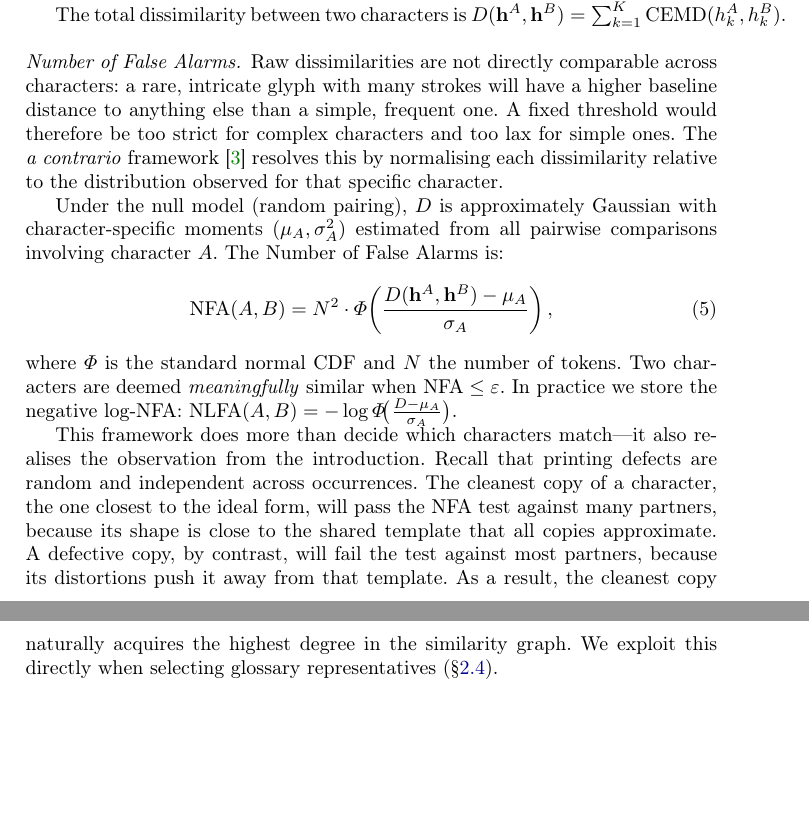
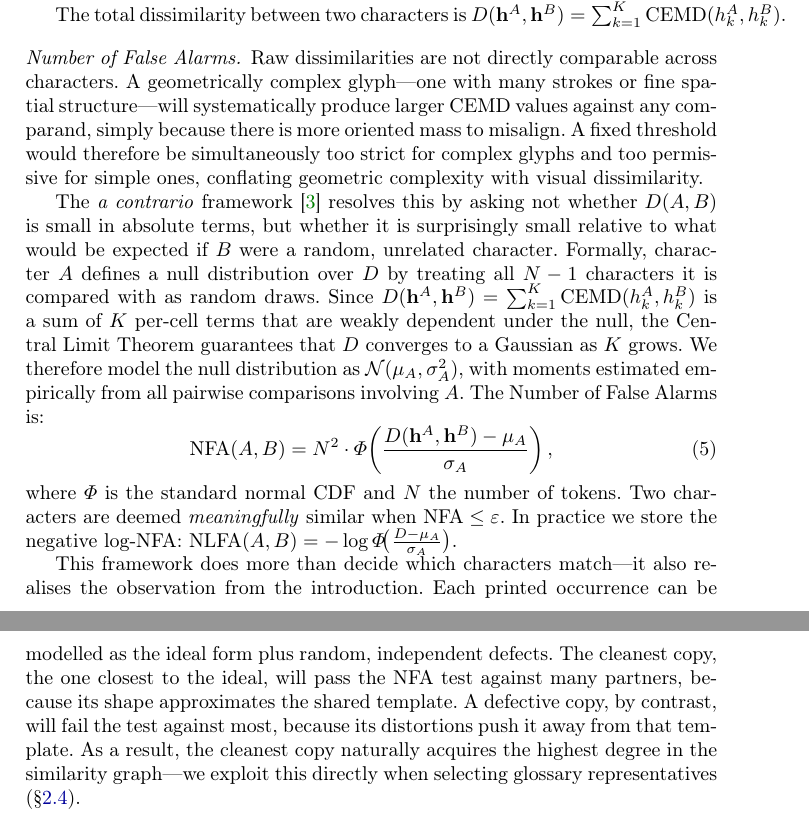
Before and after one commit to mathis-wauquiez/OCRProject, a LaTeX thesis (paper/main.tex, which reads paper/sections/methodology.tex): two parts of pages 6 and 7 of 40, joined at a grey line, cut so that both start at the same text, the shorter picture padded with empty space. Compiled offline with pdfLaTeX.

Commit message:
Rewrite NFA paragraph: add CLT justification and geometric complexity motivation
Blend the detailed a contrario explanation (geometric complexity causing
larger CEMD baselines, CLT justification for the Gaussian null model) with
the existing NFA formula, NLFA storage, and clean-character property argument.

https://claude.ai/code/session_019ZGJgWKihPtWSFGtF3DDNK

```diff
--- a/paper/sections/methodology.tex
+++ b/paper/sections/methodology.tex
@@ -216,11 +216,14 @@ The total dissimilarity between two characters is $D(\mathbf{h}^A, \mathbf{h}^B)
 
 % ── (c) Number of False Alarms ──
 \paragraph{Number of False Alarms.}
-Raw dissimilarities are not directly comparable across characters: a rare, intricate glyph with many strokes will have a higher baseline distance to anything else than a simple, frequent one.
-A fixed threshold would therefore be too strict for complex characters and too lax for simple ones.
-The \textit{a contrario} framework~\cite{desolneux2000meaningful} resolves this by normalising each dissimilarity relative to the distribution observed for that specific character.
+Raw dissimilarities are not directly comparable across characters.
+A geometrically complex glyph---one with many strokes or fine spatial structure---will systematically produce larger CEMD values against any comparand, simply because there is more oriented mass to misalign.
+A fixed threshold would therefore be simultaneously too strict for complex glyphs and too permissive for simple ones, conflating geometric complexity with visual dissimilarity.
 
-Under the null model (random pairing), $D$ is approximately Gaussian with character-specific moments $(\mu_A, \sigma_A^2)$ estimated from all pairwise comparisons involving character~$A$.
+The \textit{a contrario} framework~\cite{desolneux2000meaningful} resolves this by asking not whether $D(A,B)$ is small in absolute terms, but whether it is surprisingly small relative to what would be expected if $B$ were a random, unrelated character.
+Formally, character~$A$ defines a null distribution over~$D$ by treating all $N - 1$ characters it is compared with as random draws.
+Since $D(\mathbf{h}^A, \mathbf{h}^B) = \sum_{k=1}^{K} \text{CEMD}(h^A_k, h^B_k)$ is a sum of $K$ per-cell terms that are weakly dependent under the null, the Central Limit Theorem guarantees that $D$ converges to a Gaussian as $K$ grows.
+We therefore model the null distribution as $\mathcal{N}(\mu_A, \sigma_A^2)$, with moments estimated empirically from all pairwise comparisons involving~$A$.
 The Number of False Alarms is:
 \begin{equation}
     \text{NFA}(A,B) = N^2 \cdot \Phi\!\left(\frac{D(\mathbf{h}^A, \mathbf{h}^B) - \mu_A}{\sigma_A}\right),
@@ -230,12 +233,11 @@ where $\Phi$ is the standard normal CDF and $N$ the number of tokens.
 Two characters are deemed \emph{meaningfully} similar when $\text{NFA} \le \varepsilon$.
 In practice we store the negative log-NFA: $\text{NLFA}(A,B) = -\log\Phi\!\bigl(\frac{D - \mu_A}{\sigma_A}\bigr)$.
 
-This framework does more than decide which characters match—it also realises the observation from the introduction.
-Recall that printing defects are random and independent across occurrences.
-The cleanest copy of a character, the one closest to the ideal form, will pass the NFA test against many partners, because its shape is close to the shared template that all copies approximate.
-A defective copy, by contrast, will fail the test against most partners, because its distortions push it away from that template.
-As a result, the cleanest copy naturally acquires the highest degree in the similarity graph.
-We exploit this directly when selecting glossary representatives (\S\ref{sec:refinement}).
+This framework does more than decide which characters match---it also realises the observation from the introduction.
+Each printed occurrence can be modelled as the ideal form plus random, independent defects.
+The cleanest copy, the one closest to the ideal, will pass the NFA test against many partners, because its shape approximates the shared template.
+A defective copy, by contrast, will fail the test against most, because its distortions push it away from that template.
+As a result, the cleanest copy naturally acquires the highest degree in the similarity graph---we exploit this directly when selecting glossary representatives (\S\ref{sec:refinement}).
 
 % ── M3.2: A contrario distribution figure ──
 \begin{figure}[t]
```
